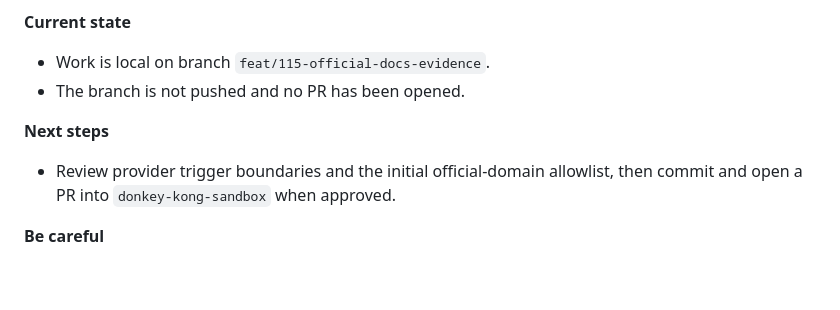
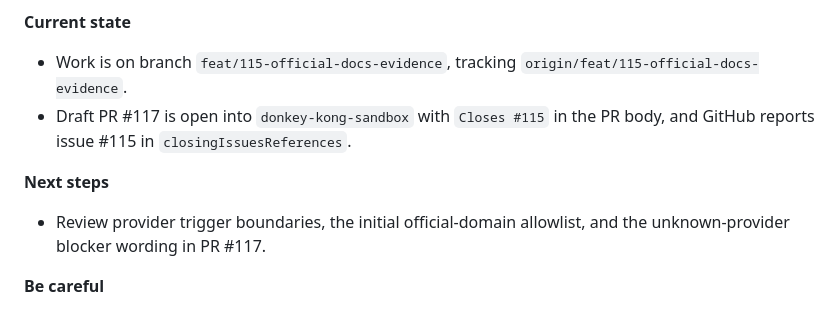
Before and after one commit to dckallos/dbt-diagnostics, a Markdown page: docs/PROGRESS_LOG.md, the part around the change. GitHub-like rendering; blank space fills up the shorter version.

Commit message:
docs: update issue 115 progress state
Record the pushed branch and PR #117 state after publishing the official documentation evidence contract work.

```diff
--- a/docs/PROGRESS_LOG.md
+++ b/docs/PROGRESS_LOG.md
@@ -1357,12 +1357,14 @@ End of session -- 2026-06-27 issue 106 Codex hook guardrails implemented
   gate skipped as expected.
 
 **Current state**
-- Work is local on branch `feat/115-official-docs-evidence`.
-- The branch is not pushed and no PR has been opened.
+- Work is on branch `feat/115-official-docs-evidence`, tracking
+  `origin/feat/115-official-docs-evidence`.
+- Draft PR #117 is open into `donkey-kong-sandbox` with `Closes #115` in the
+  PR body, and GitHub reports issue #115 in `closingIssuesReferences`.
 
 **Next steps**
-- Review provider trigger boundaries and the initial official-domain allowlist,
-  then commit and open a PR into `donkey-kong-sandbox` when approved.
+- Review provider trigger boundaries, the initial official-domain allowlist,
+  and the unknown-provider blocker wording in PR #117.
 
 **Be careful**
 - Do not add retrieval, freshness checks, browser automation, or any issue-body
```
